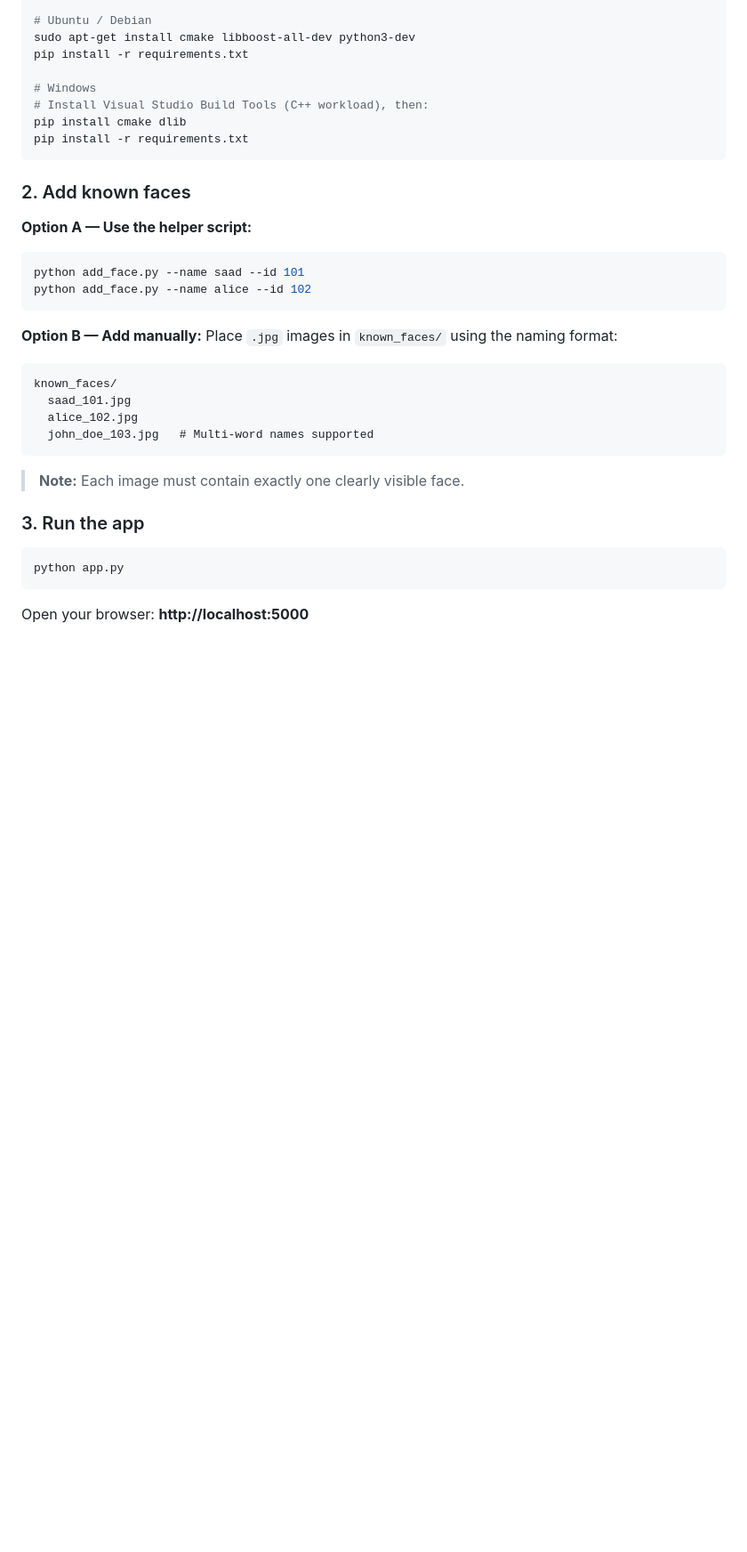
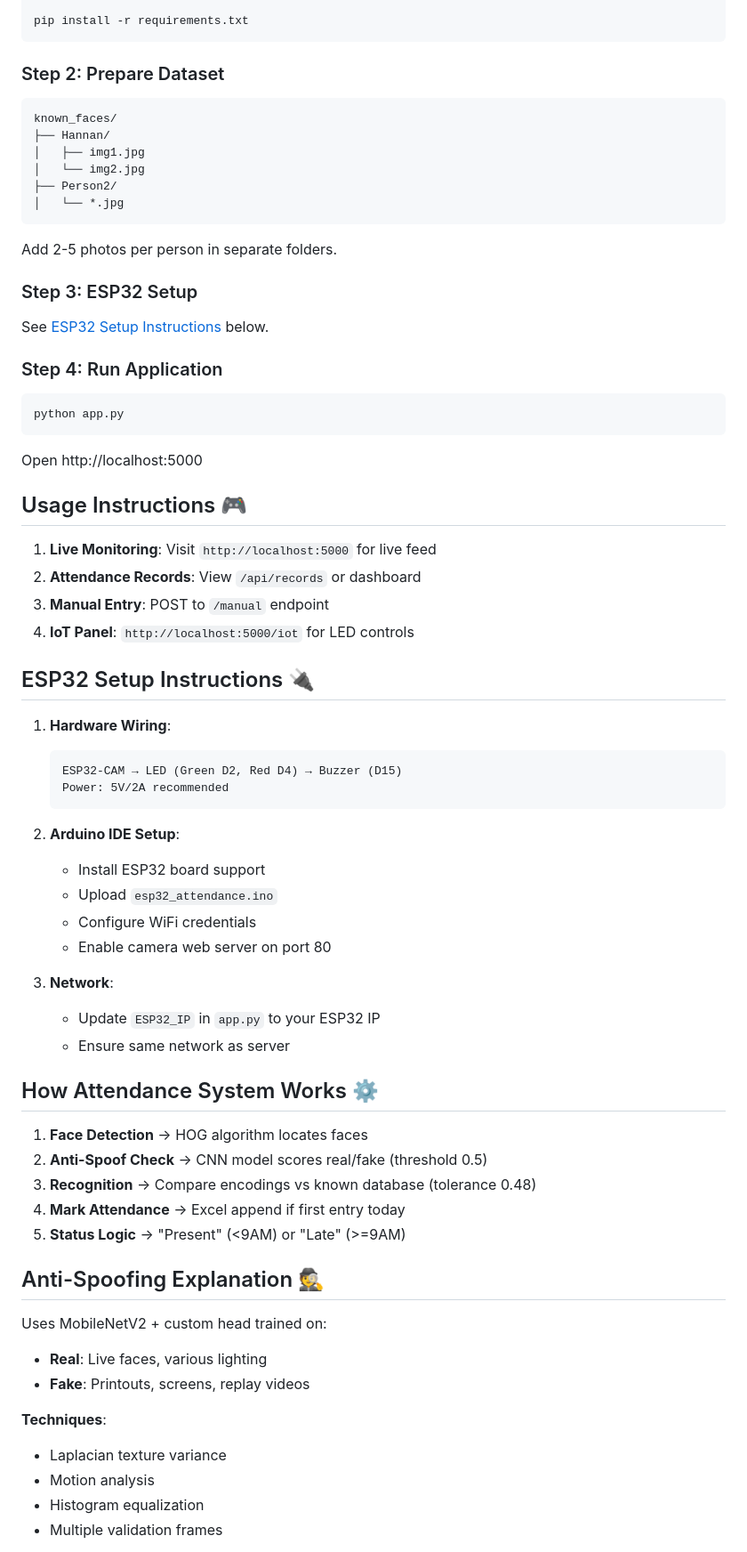
Before and after one commit to saad-affan12/Smart-AI-Attendance-System-IoT, a Markdown page: README.md, the part around one of its changes. Shown at 89% size. Drawn GitHub-style; blank space fills up the shorter version.

Commit message:
Updated professional README

````diff
--- a/README.md
+++ b/README.md
@@ -63,37 +80,77 @@ pip install -r requirements.txt
 
-# Ubuntu / Debian
-sudo apt-get install cmake libboost-all-dev python3-dev
-pip install -r requirements.txt
-
-# Windows
-# Install Visual Studio Build Tools (C++ workload), then:
-pip install cmake dlib
 pip install -r requirements.txt
 ```
 
-### 2. Add known faces
+### Step 2: Prepare Dataset
 
-**Option A — Use the helper script:**
-```bash
-python add_face.py --name saad --id 101
-python add_face.py --name alice --id 102
+```
+known_faces/
+├── Hannan/
+│   ├── img1.jpg
+│   └── img2.jpg
+├── Person2/
+│   └── *.jpg
 ```
 
-**Option B — Add manually:**
-Place `.jpg` images in `known_faces/` using the naming format:
-```
-known_faces/
-  saad_101.jpg
-  alice_102.jpg
-  john_doe_103.jpg   # Multi-word names supported
-```
+Add 2-5 photos per person in separate folders.
 
-> **Note:** Each image must contain exactly one clearly visible face.
+### Step 3: ESP32 Setup
 
-### 3. Run the app
+See [ESP32 Setup Instructions](#esp32-setup-instructions) below.
+
+### Step 4: Run Application
 
 ```bash
 python app.py
 ```
 
-Open your browser: **http://localhost:5000**
+Open http://localhost:5000
+
+## Usage Instructions 🎮
+
+1. **Live Monitoring**: Visit `http://localhost:5000` for live feed
+2. **Attendance Records**: View `/api/records` or dashboard
+3. **Manual Entry**: POST to `/manual` endpoint
+4. **IoT Panel**: `http://localhost:5000/iot` for LED controls
+
+## ESP32 Setup Instructions 🔌
+
+1. **Hardware Wiring**:
+
+   ```
+   ESP32-CAM → LED (Green D2, Red D4) → Buzzer (D15)
+   Power: 5V/2A recommended
+   ```
+
+2. **Arduino IDE Setup**:
+   - Install ESP32 board support
+   - Upload `esp32_attendance.ino`
+   - Configure WiFi credentials
+   - Enable camera web server on port 80
+
+3. **Network**:
+   - Update `ESP32_IP` in `app.py` to your ESP32 IP
+   - Ensure same network as server
+
+## How Attendance System Works ⚙️
+
+1. **Face Detection** → HOG algorithm locates faces
+2. **Anti-Spoof Check** → CNN model scores real/fake (threshold 0.5)
+3. **Recognition** → Compare encodings vs known database (tolerance 0.48)
+4. **Mark Attendance** → Excel append if first entry today
+5. **Status Logic** → "Present" (<9AM) or "Late" (>=9AM)
+
+## Anti-Spoofing Explanation 🕵️
+
+Uses MobileNetV2 + custom head trained on:
+
+- **Real**: Live faces, various lighting
+- **Fake**: Printouts, screens, replay videos
+
+**Techniques**:
+
+- Laplacian texture variance
+- Motion analysis
+- Histogram equalization
+- Multiple validation frames
+
````
Also changed, not shown: other parts of README.md (+94 -136 lines).
